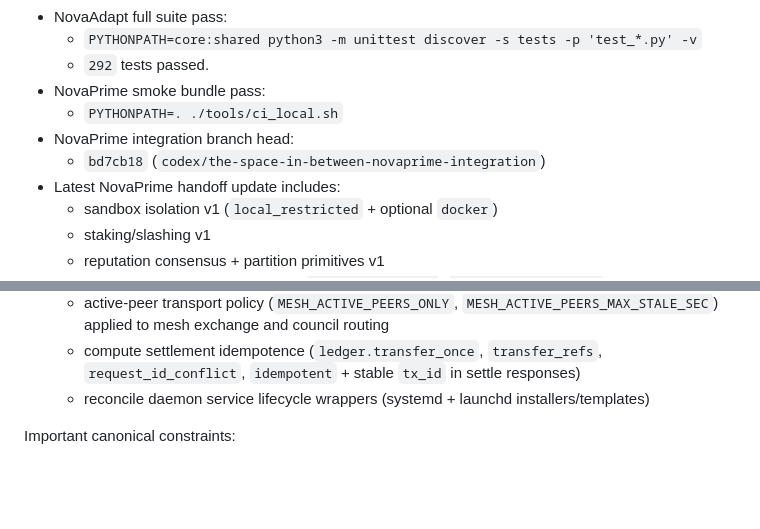
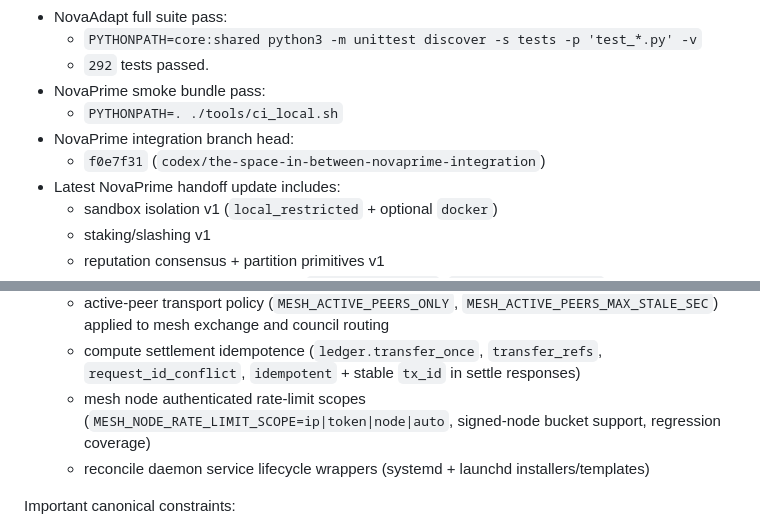
Before and after one commit to maddwiz/NovaAdapt, a Markdown page: docs/NOVAAI_MASTER_HANDOFF.md, 2 parts joined by grey strips. GitHub-like rendering; blank space fills up the shorter version.

Commit message:
Update handoff pointer for mesh node rate limit scopes

```diff
--- a/docs/NOVAAI_MASTER_HANDOFF.md
+++ b/docs/NOVAAI_MASTER_HANDOFF.md
@@ -10,7 +10,7 @@ Current verification snapshot (2026-03-03):
 - NovaPrime smoke bundle pass:
   - `PYTHONPATH=. ./tools/ci_local.sh`
 - NovaPrime integration branch head:
-  - `bd7cb18` (`codex/the-space-in-between-novaprime-integration`)
+  - `f0e7f31` (`codex/the-space-in-between-novaprime-integration`)
 - Latest NovaPrime handoff update includes:
   - sandbox isolation v1 (`local_restricted` + optional `docker`)
   - staking/slashing v1
@@ -45,6 +45,7 @@ Current verification snapshot (2026-03-03):
   - peer discovery heartbeat + active filtering (`heartbeat_peer`, `list_peers(active_only=True, ...)`, `MESH_PEER_STALE_SEC`)
   - active-peer transport policy (`MESH_ACTIVE_PEERS_ONLY`, `MESH_ACTIVE_PEERS_MAX_STALE_SEC`) applied to mesh exchange and council routing
   - compute settlement idempotence (`ledger.transfer_once`, `transfer_refs`, `request_id_conflict`, `idempotent` + stable `tx_id` in settle responses)
+  - mesh node authenticated rate-limit scopes (`MESH_NODE_RATE_LIMIT_SCOPE=ip|token|node|auto`, signed-node bucket support, regression coverage)
   - reconcile daemon service lifecycle wrappers (systemd + launchd installers/templates)
 
 Important canonical constraints:
```
